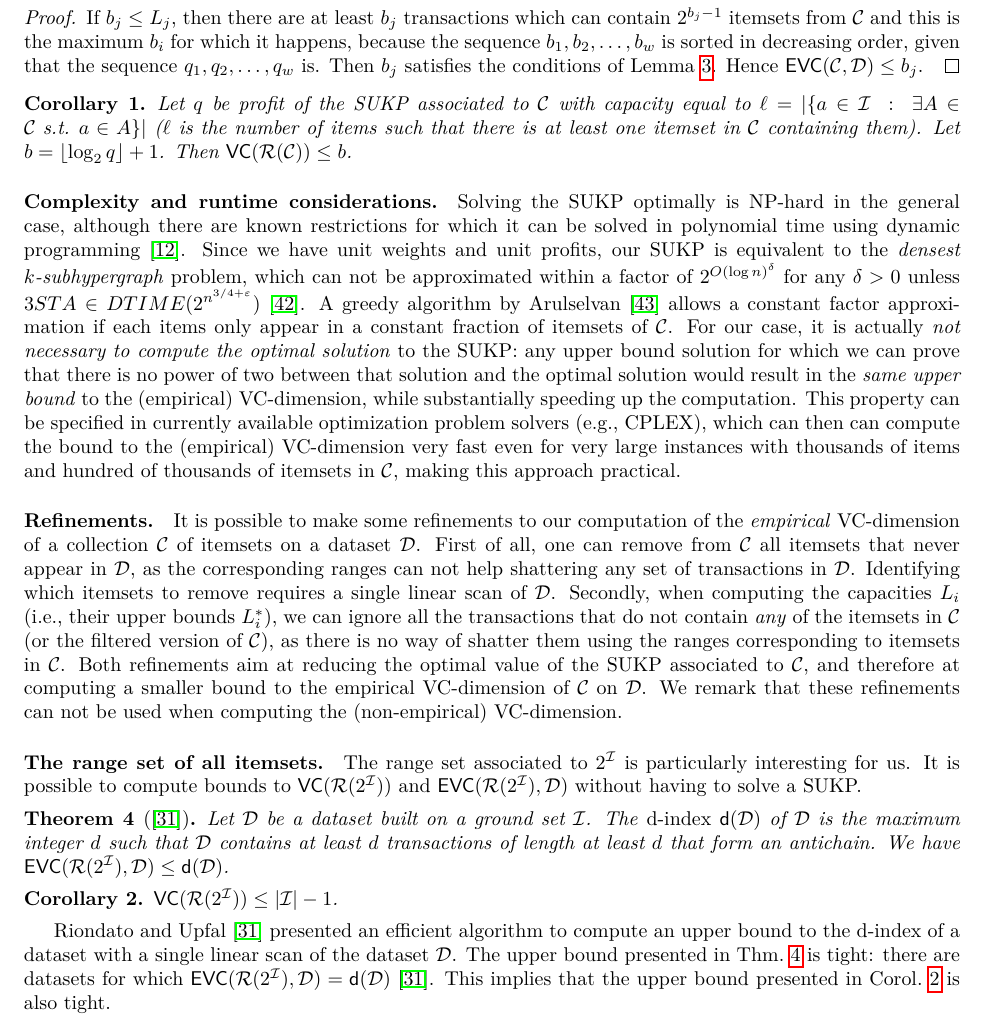
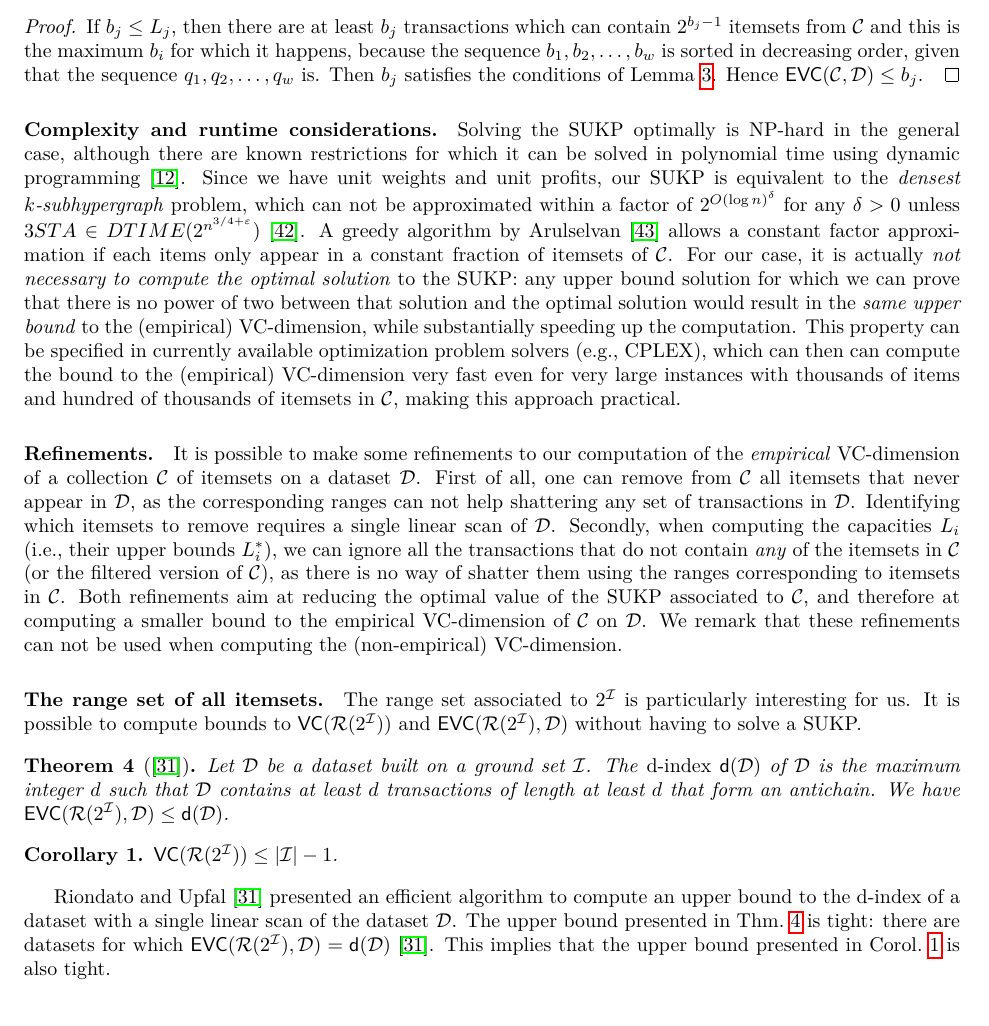
Before and after one commit to rionda/truefis, a LaTeX paper (paper/truefis-arxiv.tex, which reads paper/rangeset.tex): part of page 9 of 19, cut so that both start at the same text. Compiled offline with pdfLaTeX.

Commit message:
Fix typos and comment out an obvious corollary.

```diff
--- a/paper/rangeset.tex
+++ b/paper/rangeset.tex
@@ -153,16 +153,18 @@ the empirical VC-dimension of $\mathcal{C}$ on $\Ds$.
   $\EVC(\mathcal{C},\Ds)\le b_j$.
 \end{proof}
 
-\begin{corollary}\label{lem:sukpvc}
-  Let $q$ be profit of the SUKP associated to $\mathcal{C}$ with capacity
-  equal to $\ell=|\{a\in\Itm ~:~ \exists A\in\mathcal{C} \mbox{ s.t. } a\in
-  A\}|$ ($\ell$ is the number of items such that there is at least one itemset in $\mathcal{C}$ containing
-  them).
-  %$|\Itm|-1$.
-  Let $b=\lfloor\log_2 q\rfloor + 1$. Then
-  $\VC(\range(\mathcal{C}))\le b$. %We call $b*$ the \emph{b-index of
-  %$\mathcal{C}$} and denote it as $\b(\mathcal{C})$.
-\end{corollary}
+% The following is trivially true: the solution to this SUKP is the whole
+% collection of sets!
+%\begin{corollary}\label{lem:sukpvc}
+%  Let $q$ be profit of the SUKP associated to $\mathcal{C}$ with capacity
+%  equal to $\ell=|\{a\in\Itm ~:~ \exists A\in\mathcal{C} \mbox{ s.t. } a\in
+%  A\}|$ ($\ell$ is the number of items such that there is at least one itemset in $\mathcal{C}$ containing
+%  them).
+%  %$|\Itm|-1$.
+%  Let $b=\lfloor\log_2 q\rfloor + 1$. Then
+%  $\VC(\range(\mathcal{C}))\le b$. %We call $b*$ the \emph{b-index of
+%  %$\mathcal{C}$} and denote it as $\b(\mathcal{C})$.
+%\end{corollary}
 
 \paragraph{Complexity and runtime considerations.} Solving the SUKP optimally is
 NP-hard in the general case, although there are known restrictions for
```
Also changed, not shown: paper/rangeset.tex (4 more changed lines).
